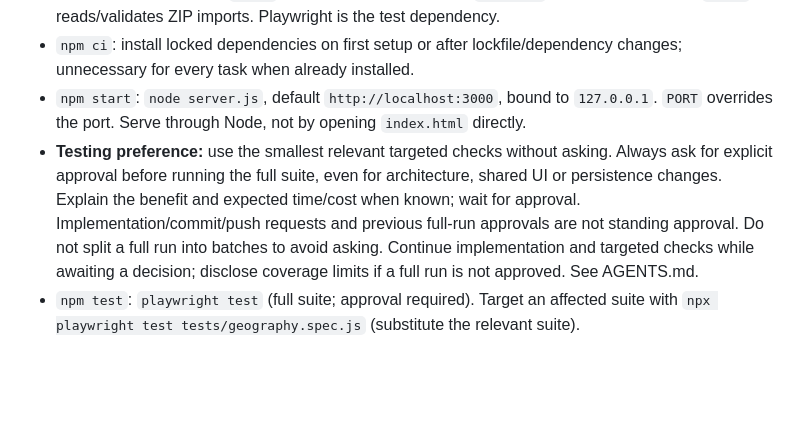
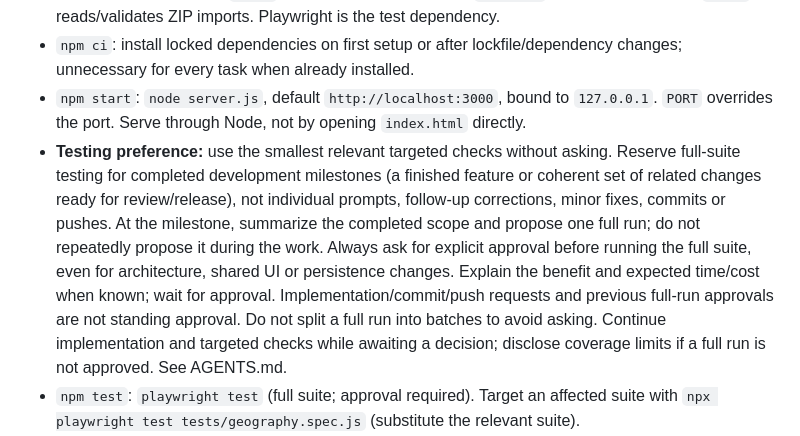
Before and after one commit to christopherchance058-dev/WORLDFORGE, a Markdown page: PROJECT_CONTEXT.md, the part around the change. GitHub-like rendering; blank space fills up the shorter version.

```diff
--- a/PROJECT_CONTEXT.md
+++ b/PROJECT_CONTEXT.md
@@ -28,7 +28,7 @@ Future categories automatically get the generic editor/reader through app.js. Re
 - Runtime dependencies: `sharp` validates/decodes images; `archiver` streams ZIP exports; `yauzl` reads/validates ZIP imports. Playwright is the test dependency.
 - `npm ci`: install locked dependencies on first setup or after lockfile/dependency changes; unnecessary for every task when already installed.
 - `npm start`: `node server.js`, default `http://localhost:3000`, bound to `127.0.0.1`. `PORT` overrides the port. Serve through Node, not by opening `index.html` directly.
-- **Testing preference:** use the smallest relevant targeted checks without asking. Always ask for explicit approval before running the full suite, even for architecture, shared UI or persistence changes. Explain the benefit and expected time/cost when known; wait for approval. Implementation/commit/push requests and previous full-run approvals are not standing approval. Do not split a full run into batches to avoid asking. Continue implementation and targeted checks while awaiting a decision; disclose coverage limits if a full run is not approved. See AGENTS.md.
+- **Testing preference:** use the smallest relevant targeted checks without asking. Reserve full-suite testing for completed development milestones (a finished feature or coherent set of related changes ready for review/release), not individual prompts, follow-up corrections, minor fixes, commits or pushes. At the milestone, summarize the completed scope and propose one full run; do not repeatedly propose it during the work. Always ask for explicit approval before running the full suite, even for architecture, shared UI or persistence changes. Explain the benefit and expected time/cost when known; wait for approval. Implementation/commit/push requests and previous full-run approvals are not standing approval. Do not split a full run into batches to avoid asking. Continue implementation and targeted checks while awaiting a decision; disclose coverage limits if a full run is not approved. See AGENTS.md.
 - `npm test`: `playwright test` (full suite; approval required). Target an affected suite with `npx playwright test tests/geography.spec.js` (substitute the relevant suite).
 - If `/usr/bin/chromium` exists, test configuration uses it; otherwise install Playwright Chromium with `npx playwright install chromium`. Unprepared Linux hosts may need `npx playwright install --with-deps chromium` (CI uses this).
 - Tests import `tests/fixtures.js`: each library uses an OS temporary `worldforge-test-*` directory, its own server, an assigned port, and restart/cleanup helpers. The fixture overrides the config URL. CI uses Node 24/Chromium; configuration is not proof of a passing run.
```
Also changed, not shown: AGENTS.md (+2 -1 lines).
